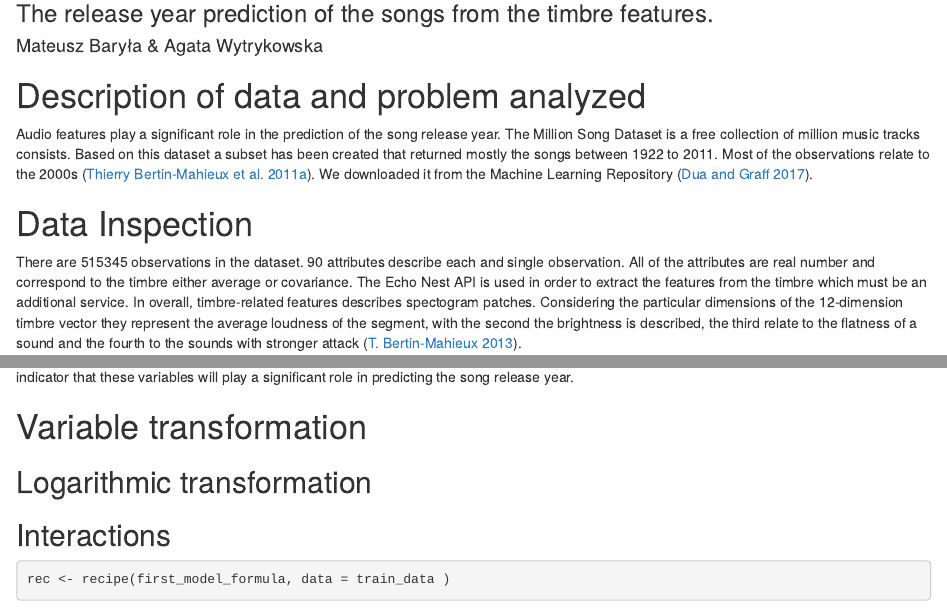
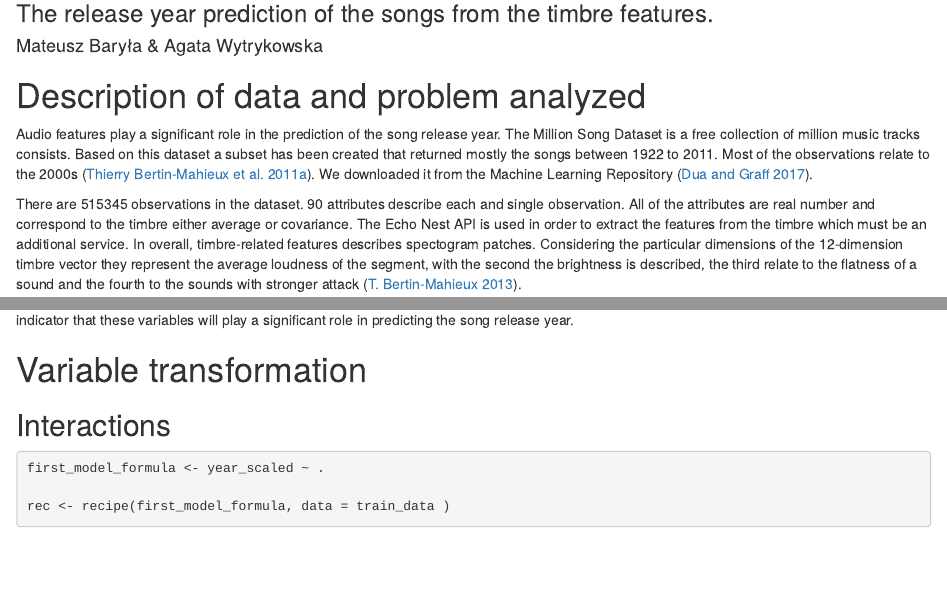
Before and after one commit to agwstu/mlpro, an R Markdown document (regression/notebooks/regression-notebook.Rmd): the page in a window 1100 px wide, from 80 px down, and a second part further down, joined at a grey line. Rendered offline with R 4.5, knitr and Pandoc, with nearby package versions; some code elsewhere in the file could not run offline.

Commit message:
Moved model formula up.

````diff
--- a/regression/notebooks/regression-notebook.Rmd
+++ b/regression/notebooks/regression-notebook.Rmd
@@ -27,7 +27,6 @@ pacman::p_load(data.table, tidyverse, knitr,
 experiment <- TRUE
 ```
 
-# Data Inspection
 There are 515345 observations in the dataset. 90 attributes describe each and single observation. All of the attributes are real number and correspond to the timbre either average or covariance. The Echo Nest API is used in order to extract the features from the timbre which must be an additional service. In overall, timbre-related features describes spectogram patches. Considering the particular dimensions of the 12-dimension timbre vector they represent the average loudness of the segment, with the second the brightness is described, the third relate to the flatness of a sound and the fourth to the sounds with stronger attack [@Bertin-Mahieux2013].
 
 ## Reading data
@@ -226,10 +225,10 @@ We have show that across the centuries averages differ for the variables that ar
 
 # Variable transformation
 
-## Logarithmic transformation
-
 ## Interactions
 ```{r}
+first_model_formula <- year_scaled ~ .
+
 rec <- recipe(first_model_formula, data = train_data )
 
 int_mod_1 <- rec %>%
````
Also changed, not shown: regression/notebooks/regression-notebook.Rmd (18 more changed lines).
